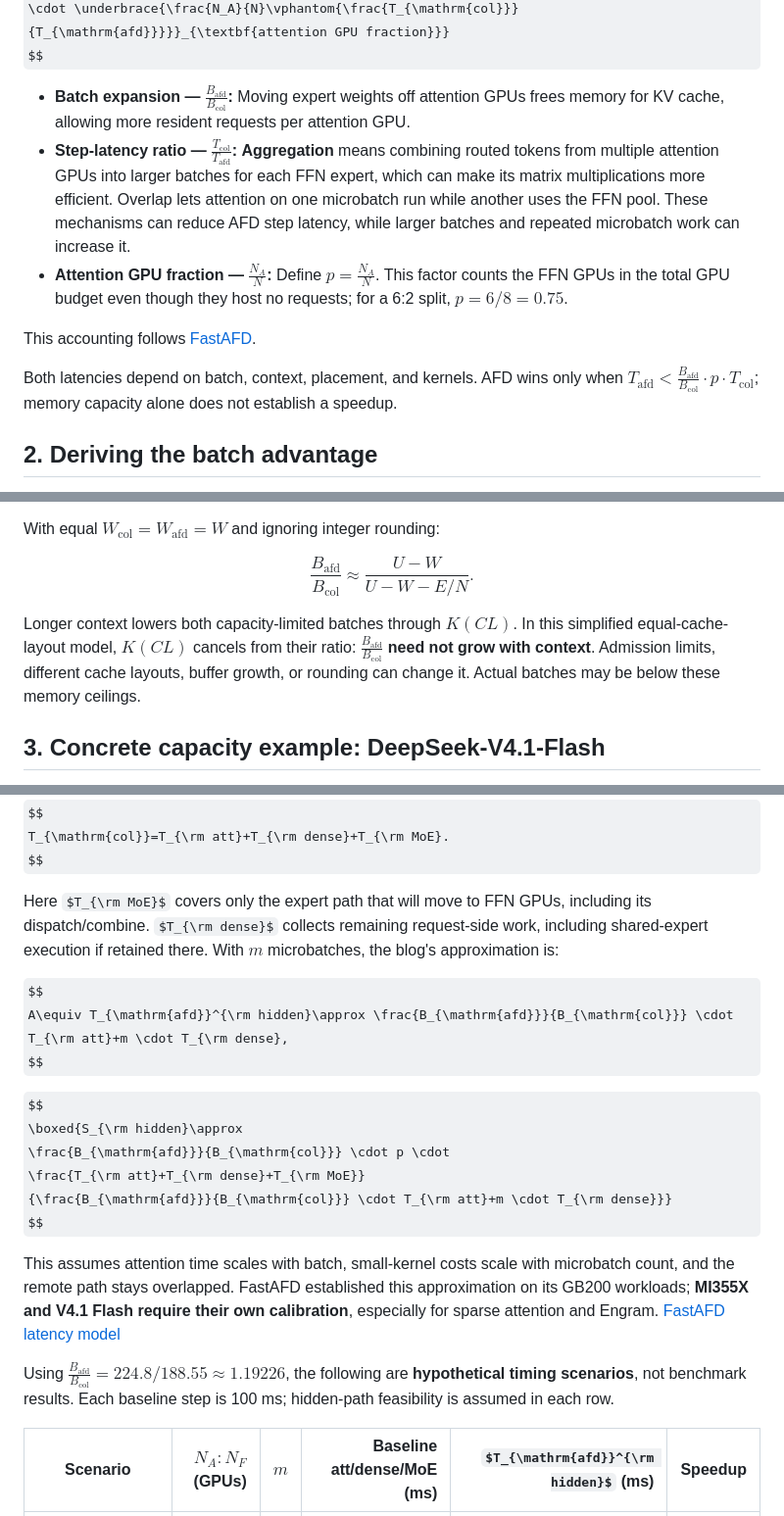
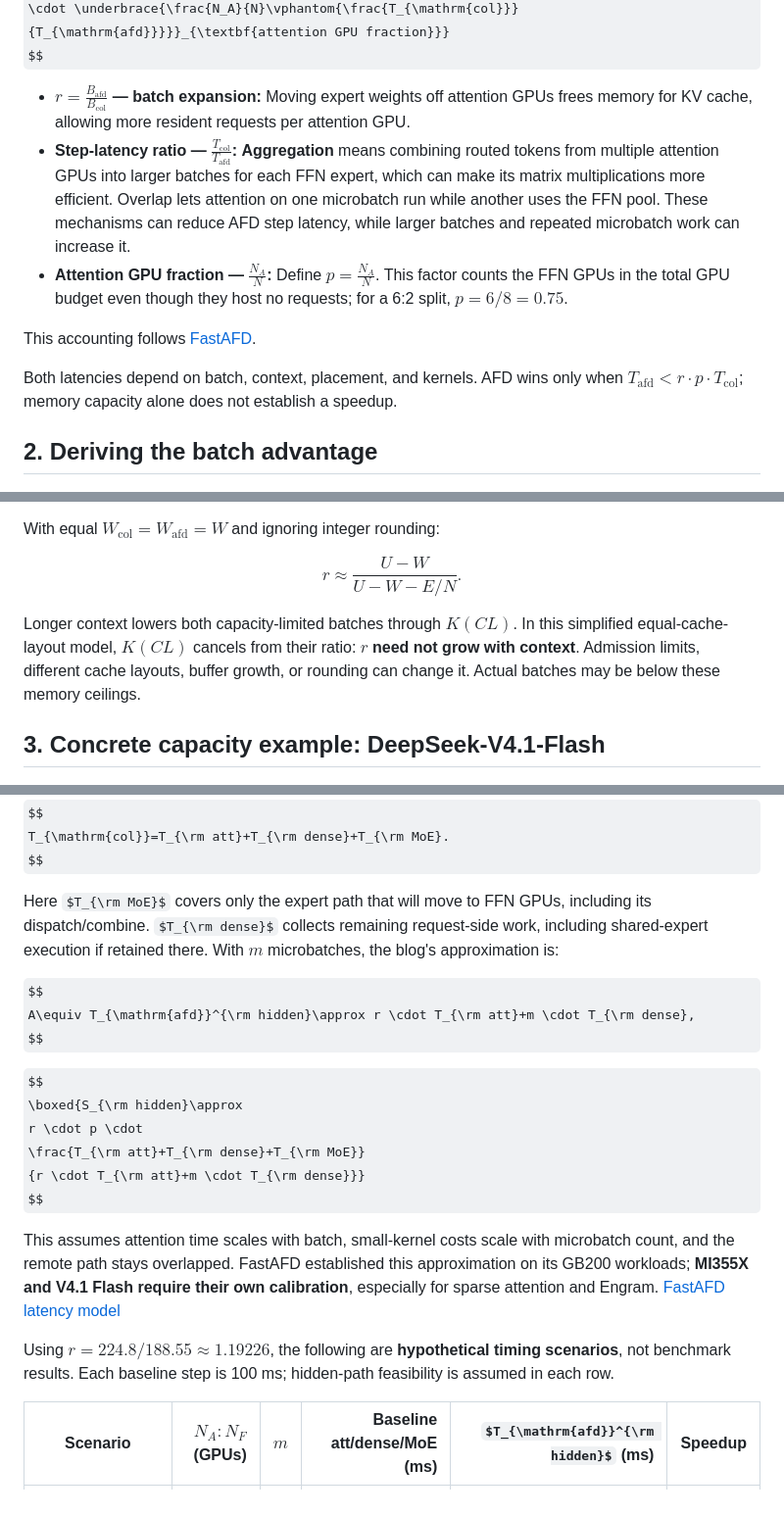
Before and after one commit to misha-marlowe/AfdPerfModel, a Markdown page: perf_model.md, 3 parts joined by grey strips. Shown at 98% size. GitHub-like rendering; some formulas as TeX source.

Commit message:
Define r at the start of its bullet and reuse it in later formulas

```diff
--- a/perf_model.md
+++ b/perf_model.md
@@ -34,13 +34,13 @@ $$
 \cdot \underbrace{\frac{N_A}{N}\vphantom{\frac{T_{\mathrm{col}}}{T_{\mathrm{afd}}}}}_{\textbf{attention GPU fraction}}}
 $$
 
-- **Batch expansion — $\frac{B_{\mathrm{afd}}}{B_{\mathrm{col}}}$:** Moving expert weights off attention GPUs frees memory for KV cache, allowing more resident requests per attention GPU.
+- **$r=\frac{B_{\mathrm{afd}}}{B_{\mathrm{col}}}$ — batch expansion:** Moving expert weights off attention GPUs frees memory for KV cache, allowing more resident requests per attention GPU.
 - **Step-latency ratio — $\frac{T_{\mathrm{col}}}{T_{\mathrm{afd}}}$:** **Aggregation** means combining routed tokens from multiple attention GPUs into larger batches for each FFN expert, which can make its matrix multiplications more efficient. Overlap lets attention on one microbatch run while another uses the FFN pool. These mechanisms can reduce AFD step latency, while larger batches and repeated microbatch work can increase it.
 - **Attention GPU fraction — $\frac{N_A}{N}$:** Define $p=\frac{N_A}{N}$. This factor counts the FFN GPUs in the total GPU budget even though they host no requests; for a 6:2 split, $p=6/8=0.75$.
 
 This accounting follows [FastAFD](https://haoailab.com/blogs/fastafd/#where-the-speedup-comes-from).
 
-Both latencies depend on batch, context, placement, and kernels. AFD wins only when $T_{\mathrm{afd}}<\frac{B_{\mathrm{afd}}}{B_{\mathrm{col}}} \cdot p \cdot T_{\mathrm{col}}$; memory capacity alone does not establish a speedup.
+Both latencies depend on batch, context, placement, and kernels. AFD wins only when $T_{\mathrm{afd}}<r \cdot p \cdot T_{\mathrm{col}}$; memory capacity alone does not establish a speedup.
 
 ## 2. Deriving the batch advantage
 
@@ -63,10 +63,10 @@ There is **no extra division of $B_{\mathrm{col}}$ by $N$**: $B_{\mathrm{col}}$
 With equal $W_{\mathrm{col}}=W_{\mathrm{afd}}=W$ and ignoring integer rounding:
 
 $$
-\frac{B_{\mathrm{afd}}}{B_{\mathrm{col}}}\approx\frac{U-W}{U-W-E/N}.
+r\approx\frac{U-W}{U-W-E/N}.
 $$
 
-Longer context lowers both capacity-limited batches through $K(CL)$. In this simplified equal-cache-layout model, $K(CL)$ cancels from their ratio: **$\frac{B_{\mathrm{afd}}}{B_{\mathrm{col}}}$ need not grow with context**. Admission limits, different cache layouts, buffer growth, or rounding can change it. Actual batches may be below these memory ceilings.
+Longer context lowers both capacity-limited batches through $K(CL)$. In this simplified equal-cache-layout model, $K(CL)$ cancels from their ratio: **$r$ need not grow with context**. Admission limits, different cache layouts, buffer growth, or rounding can change it. Actual batches may be below these memory ceilings.
 
 ## 3. Concrete capacity example: DeepSeek-V4.1-Flash
 
@@ -115,19 +115,19 @@ $$
 Here $T_{\rm MoE}$ covers only the expert path that will move to FFN GPUs, including its dispatch/combine. $T_{\rm dense}$ collects remaining request-side work, including shared-expert execution if retained there. With $m$ microbatches, the blog's approximation is:
 
 $$
-A\equiv T_{\mathrm{afd}}^{\rm hidden}\approx \frac{B_{\mathrm{afd}}}{B_{\mathrm{col}}} \cdot T_{\rm att}+m \cdot T_{\rm dense},
+A\equiv T_{\mathrm{afd}}^{\rm hidden}\approx r \cdot T_{\rm att}+m \cdot T_{\rm dense},
 $$
 
 $$
 \boxed{S_{\rm hidden}\approx
-\frac{B_{\mathrm{afd}}}{B_{\mathrm{col}}} \cdot p \cdot
+r \cdot p \cdot
 \frac{T_{\rm att}+T_{\rm dense}+T_{\rm MoE}}
-{\frac{B_{\mathrm{afd}}}{B_{\mathrm{col}}} \cdot T_{\rm att}+m \cdot T_{\rm dense}}}
+{r \cdot T_{\rm att}+m \cdot T_{\rm dense}}}
 $$
 
 This assumes attention time scales with batch, small-kernel costs scale with microbatch count, and the remote path stays overlapped. FastAFD established this approximation on its GB200 workloads; **MI355X and V4.1 Flash require their own calibration**, especially for sparse attention and Engram. [FastAFD latency model](https://haoailab.com/blogs/fastafd/#predicting-the-gb200-speedup)
 
-Using $\frac{B_{\mathrm{afd}}}{B_{\mathrm{col}}}=224.8/188.55\approx1.19226$, the following are **hypothetical timing scenarios**, not benchmark results. Each baseline step is 100 ms; hidden-path feasibility is assumed in each row.
+Using $r=224.8/188.55\approx1.19226$, the following are **hypothetical timing scenarios**, not benchmark results. Each baseline step is 100 ms; hidden-path feasibility is assumed in each row.
 
 | Scenario | $N_A:N_F$ (GPUs) | $m$ | Baseline att/dense/MoE (ms) | $T_{\mathrm{afd}}^{\rm hidden}$ (ms) | Speedup |
 |---|---:|---:|---:|---:|---:|
```
Also changed, not shown: other parts of perf_model.md (+2 -2 lines).
